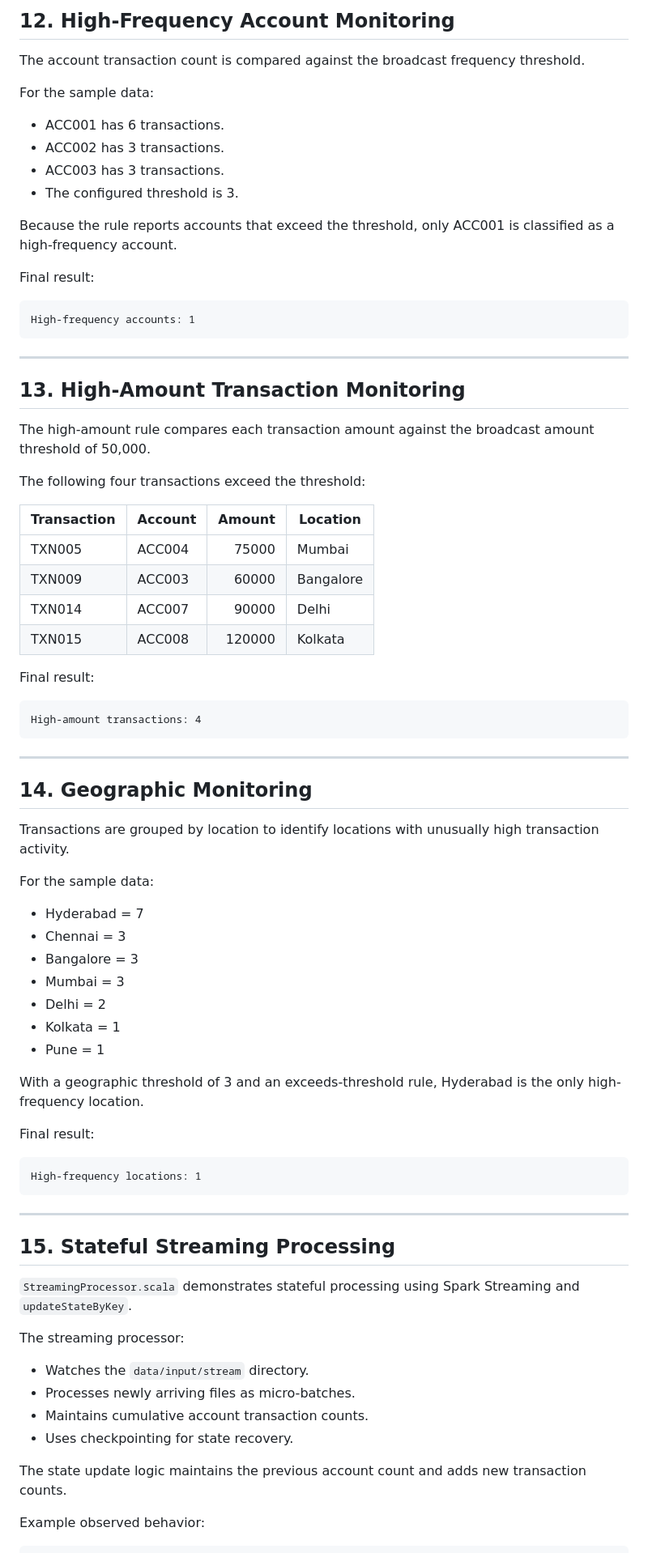
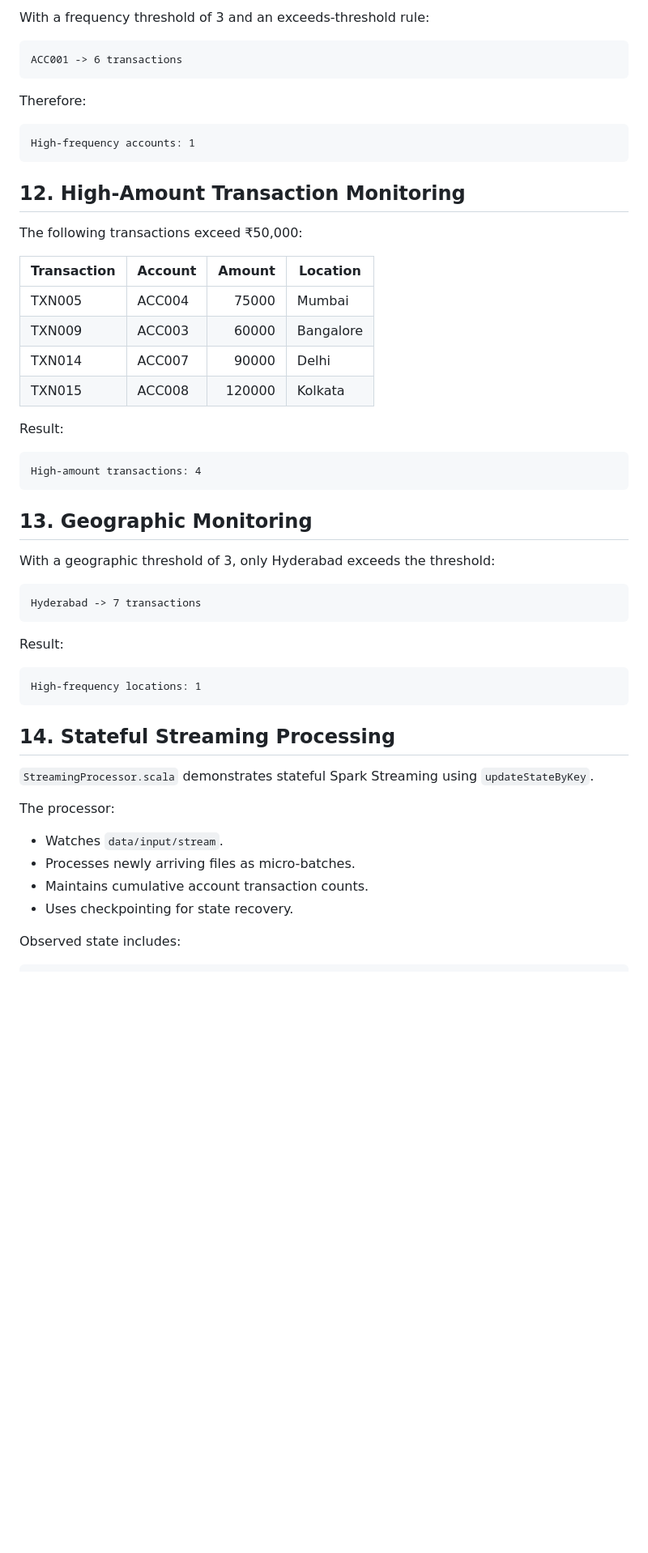
Before and after one commit to chinthavishnupriya/bank-transaction-monitoring, a Markdown page: README.md, the part around one of its changes. Shown at 81% size. Rendered like a GitHub page; blank space fills up the shorter version.

````diff
--- a/README.md
+++ b/README.md
@@ -275,30 +205,19 @@ val accountCounts = accountPairs.reduceByKey(_ + _)
 
-## 12. High-Frequency Account Monitoring
+With a frequency threshold of 3 and an exceeds-threshold rule:
 
-The account transaction count is compared against the broadcast frequency threshold.
+```text
+ACC001 -> 6 transactions
+```
 
-For the sample data:
-
-- ACC001 has 6 transactions.
-- ACC002 has 3 transactions.
-- ACC003 has 3 transactions.
-- The configured threshold is 3.
-
-Because the rule reports accounts that exceed the threshold, only ACC001 is classified as a high-frequency account.
-
-Final result:
+Therefore:
 
 ```text
 High-frequency accounts: 1
 ```
 
----
+## 12. High-Amount Transaction Monitoring
 
-## 13. High-Amount Transaction Monitoring
-
-The high-amount rule compares each transaction amount against the broadcast amount threshold of 50,000.
-
-The following four transactions exceed the threshold:
+The following transactions exceed ₹50,000:
 
 | Transaction | Account | Amount | Location |
 |---|---|---:|---|
@@ -307,51 +226,37 @@ The following four transactions exceed the threshold:
 | TXN014 | ACC007 | 90000 | Delhi |
 | TXN015 | ACC008 | 120000 | Kolkata |
 
-Final result:
+Result:
 
 ```text
 High-amount transactions: 4
 ```
 
----
+## 13. Geographic Monitoring
 
-## 14. Geographic Monitoring
+With a geographic threshold of 3, only Hyderabad exceeds the threshold:
 
-Transactions are grouped by location to identify locations with unusually high transaction activity.
+```text
+Hyderabad -> 7 transactions
+```
 
-For the sample data:
-
-- Hyderabad = 7
-- Chennai = 3
-- Bangalore = 3
-- Mumbai = 3
-- Delhi = 2
-- Kolkata = 1
-- Pune = 1
-
-With a geographic threshold of 3 and an exceeds-threshold rule, Hyderabad is the only high-frequency location.
-
-Final result:
+Result:
 
 ```text
 High-frequency locations: 1
 ```
 
----
+## 14. Stateful Streaming Processing
 
-## 15. Stateful Streaming Processing
+`StreamingProcessor.scala` demonstrates stateful Spark Streaming using `updateStateByKey`.
 
-`StreamingProcessor.scala` demonstrates stateful processing using Spark Streaming and `updateStateByKey`.
+The processor:
 
-The streaming processor:
-
-- Watches the `data/input/stream` directory.
+- Watches `data/input/stream`.
 - Processes newly arriving files as micro-batches.
 - Maintains cumulative account transaction counts.
 - Uses checkpointing for state recovery.
 
-The state update logic maintains the previous account count and adds new transaction counts.
-
-Example observed behavior:
+Observed state includes:
 
 ```text
````
Also changed, not shown: other parts of README.md (+175 -316 lines).
